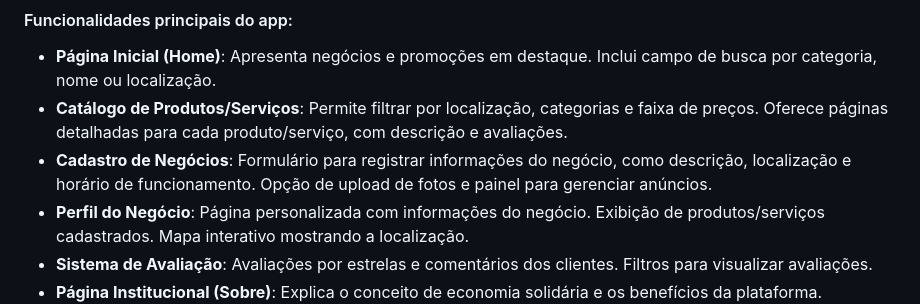
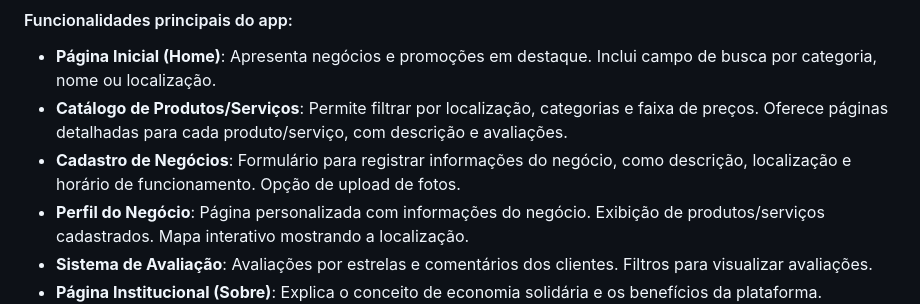
Before and after one commit to MatheusFranciscoLS/ProjetoFinal, a Markdown page: Readme.md, the part around the change. Rendered like a GitHub page.

```diff
--- a/Readme.md
+++ b/Readme.md
@@ -15,7 +15,7 @@ O app será uma plataforma de conexão entre pequenos negócios e consumidores l
 #### Funcionalidades principais do app:
 - **Página Inicial (Home)**: Apresenta negócios e promoções em destaque. Inclui campo de busca por categoria, nome ou localização.
 - **Catálogo de Produtos/Serviços**: Permite filtrar por localização, categorias e faixa de preços. Oferece páginas detalhadas para cada produto/serviço, com descrição e avaliações.
-- **Cadastro de Negócios**: Formulário para registrar informações do negócio, como descrição, localização e horário de funcionamento. Opção de upload de fotos e painel para gerenciar anúncios.
+- **Cadastro de Negócios**: Formulário para registrar informações do negócio, como descrição, localização e horário de funcionamento. Opção de upload de fotos.
 - **Perfil do Negócio**: Página personalizada com informações do negócio. Exibição de produtos/serviços cadastrados. Mapa interativo mostrando a localização.
 - **Sistema de Avaliação**: Avaliações por estrelas e comentários dos clientes. Filtros para visualizar avaliações.
 - **Página Institucional (Sobre)**: Explica o conceito de economia solidária e os benefícios da plataforma.
```
